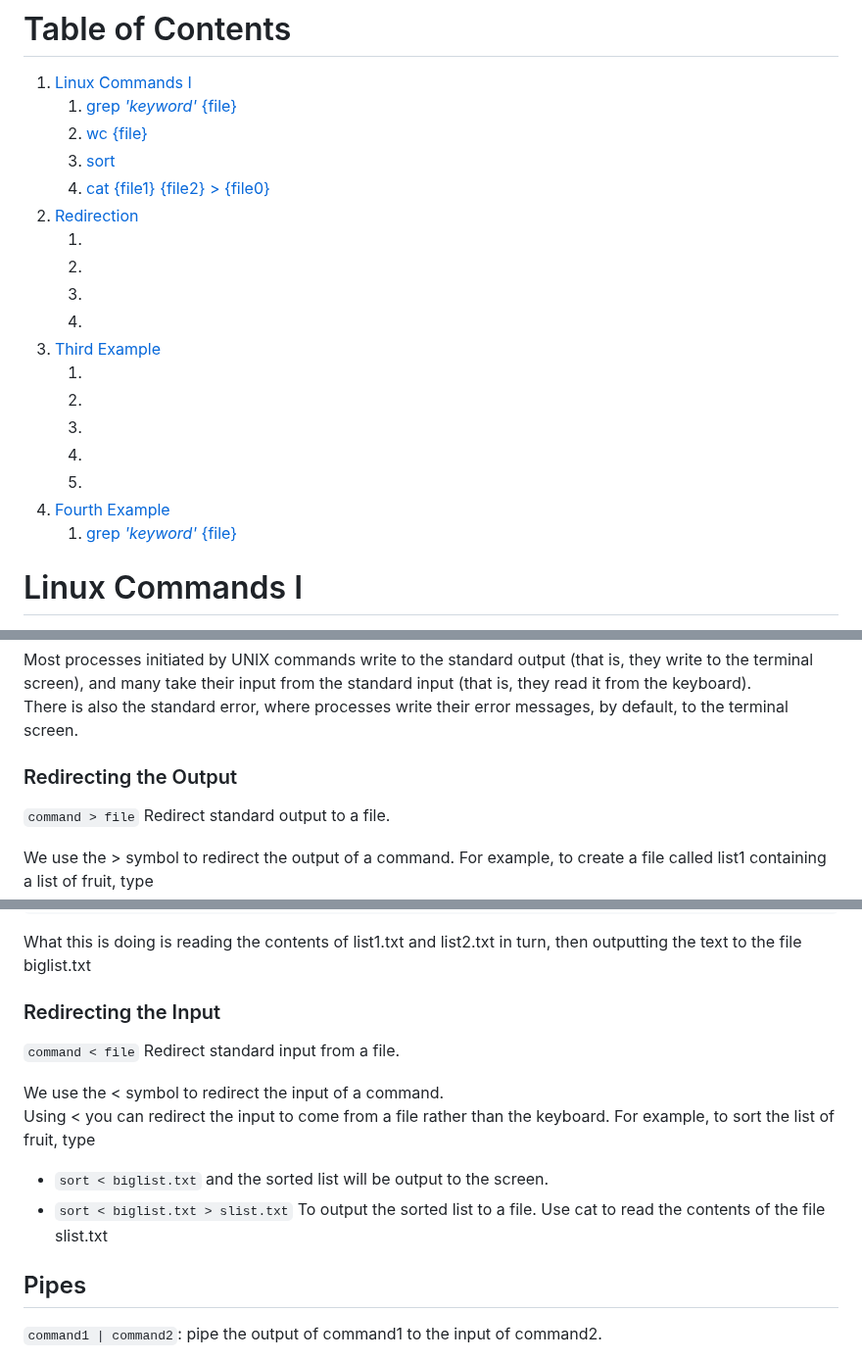
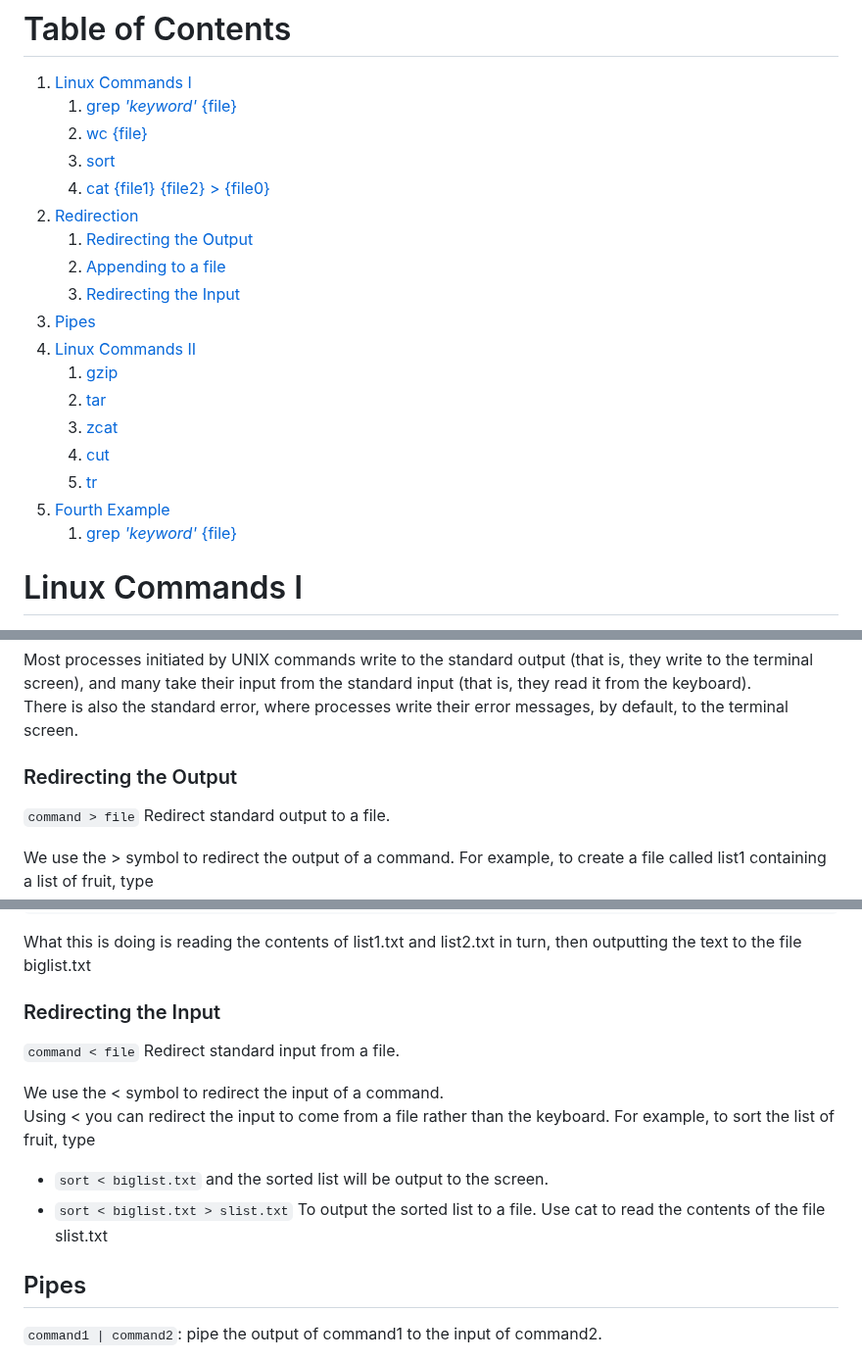
Before and after one commit to Deya-B/Linux_Python_DB, a Markdown page: Linux/Linux_AdvancedCommands.md, 3 parts joined by grey strips. Shown at 98% size. Drawn GitHub-style.

````diff
--- a/Linux/Linux_AdvancedCommands.md
+++ b/Linux/Linux_AdvancedCommands.md
@@ -5,17 +5,17 @@
     3. [sort](#sort)
     4. [cat {file1} {file2} > {file0}](#cat)
 2. [Redirection](#redirection)
-    1. [](#)
-    2. [](#)
-    3. [](#)
-    4. [](#)
-3. [Third Example](#third-example)
-    1. [](#)
-    2. [](#)
-    3. [](#)
-    4. [](#)
-    5. [](#)
-4. [Fourth Example](#fourth-examplehttpwwwfourthexamplecom)
+    1. [Redirecting the Output](#output)
+    2. [Appending to a file](#appending)
+    3. [Redirecting the Input](#input)
+3. [Pipes](#pipes)
+4. [Linux Commands II](#commandsII)
+    1. [gzip](#gzip)
+    2. [tar](#tar)
+    3. [zcat](#zcat)
+    4. [cut](#cut)
+    5. [tr](#tr)
+5. [Fourth Example](#fourth-examplehttpwwwfourthexamplecom)
     1. [grep *'keyword'* {file}](#grep)
 
 
@@ -67,7 +67,7 @@ Concatenate file1 and file2 to file0.
 Most processes initiated by UNIX commands write to the standard output (that is, they write to the terminal screen), and many take their input from the standard input (that is, they read it from the keyboard). <br>
 There is also the standard error, where processes write their error messages, by default, to the terminal screen.
 
-### Redirecting the Output
+### Redirecting the Output <a name="output"></a>
 ```command > file``` Redirect standard output to a file.
 
 We use the > symbol to redirect the output of a command. For example, to create a file called list1 containing a list of fruit, type
@@ -103,7 +103,7 @@ cat list1.txt list2.txt > biglist.txt
 ```
 What this is doing is reading the contents of list1.txt and list2.txt in turn, then outputting the text to the file biglist.txt
 
-### Redirecting the Input
+### Redirecting the Input <a name="input"></a>
 ```command < file``` Redirect standard input from a file.
 
 We use the < symbol to redirect the input of a command. <br>
@@ -111,7 +111,7 @@ Using < you can redirect the input to come from a file rather than the keyboard.
   * ```sort < biglist.txt``` and the sorted list will be output to the screen.
   * ```sort < biglist.txt > slist.txt``` To output the sorted list to a file. Use cat to read the contents of the file slist.txt
 
-## Pipes
+## Pipes <a name="pipes"></a>
 ```command1 | command2```: pipe the output of command1 to the input of command2.
 
 Suppose that we want to list in reverse order the strings included in the file biglist.txt that do not contain the character "a" <br>
````
Also changed, not shown: other parts of Linux/Linux_AdvancedCommands.md (+34 -8 lines).
